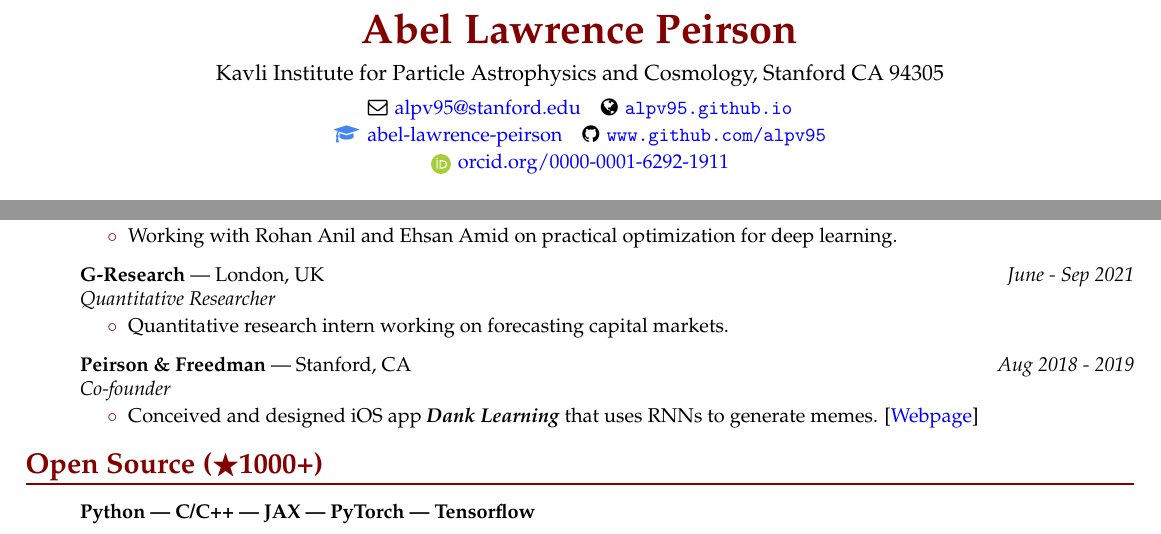
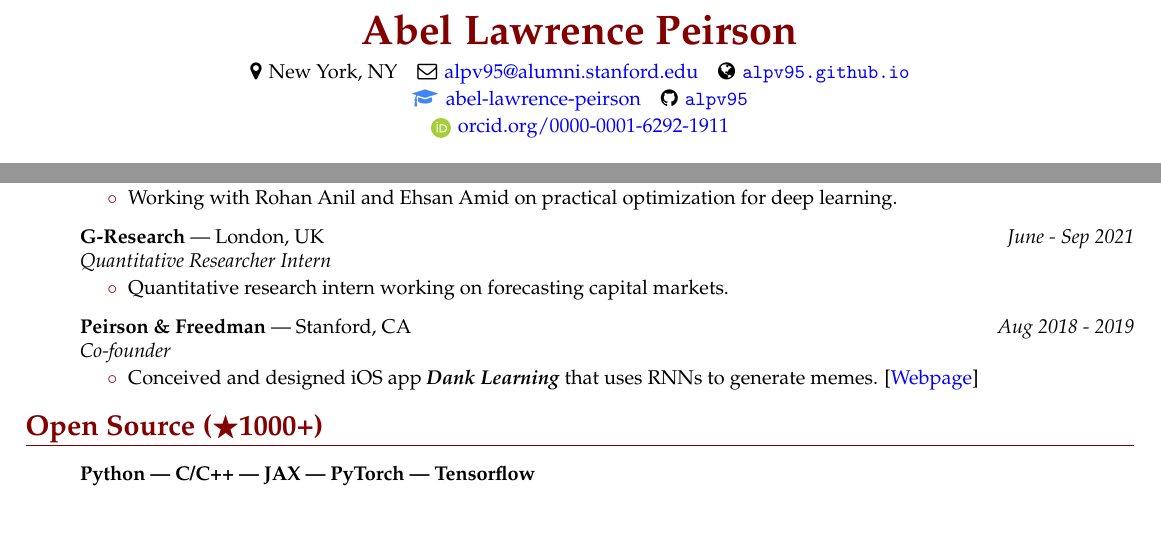
Before and after one commit to alpv95/CV, a LaTeX CV (tex/resume.tex): two parts of page 1 of 2, joined at a grey line, cut so that both start at the same text. Compiled offline with pdfLaTeX.

Commit message:
Resume: update contact header and G-Research title
Co-Authored-By: Claude Opus 5.5 <noreply@anthropic.com>

```diff
--- a/tex/resume.tex
+++ b/tex/resume.tex
@@ -168,19 +168,18 @@
 
 % Name with horizontal rule
 \centerline{\huge{\textbf{\textcolor{Mycolor2}{Abel Lawrence Peirson}}}}
-\vspace{5pt}
-\centerline{Kavli Institute for Particle Astrophysics and Cosmology, Stanford CA 94305}
 
 \small{
 	\vspace{5pt}
-	\centerline{\faEnvelopeO \hspace{1pt} \href{mailto:alpv95@stanford.edu}{alpv95@stanford.edu} \hspace{5pt}
+	\centerline{\faMapMarker \hspace{1pt} New York, NY \hspace{5pt}
+	\faEnvelopeO \hspace{1pt} \href{mailto:alpv95@alumni.stanford.edu}{alpv95@alumni.stanford.edu} \hspace{5pt}
 	\faGlobe \hspace{1pt} \href{https://alpv95.github.io}{\texttt{alpv95.github.io}}}
 % 	\textcolor{linkedincol}{\faGraduationCap} \hspace{1pt}
 % 		\href{https://www.linkedin.com/in/abel-lawrence-peirson-v-b96aba94/}{abel-lawrence-peirson-v}}
 	\vspace{1.5pt}
 	\centerline{\textcolor{scholar}{\faGraduationCap} \hspace{-1pt}
 	\href{https://scholar.google.com/citations?user=MxcIoQYAAAAJ}{abel-lawrence-peirson}
-	\hspace{5pt} \faGithub \hspace{1pt} \href{https://github.com/alpv95}{\texttt{www.github.com/alpv95}}}
+	\hspace{5pt} \faGithub \hspace{1pt} \href{https://github.com/alpv95}{\texttt{alpv95}}}
 	\vspace{2pt}
 	\centerline{\orcidicon{0000-0001-6292-1911}\hspace{1pt} \href{https://orcid.org/0000-0001-6292-1911}{orcid.org/0000-0001-6292-1911}}
 }
@@ -235,7 +234,7 @@
 	\ressubitem{Working with Rohan Anil and Ehsan Amid on practical optimization for deep learning.}
 \end{ressubsec}
 \vspace{2pt}
-	\begin{ressubsec}{G-Research}{London, UK}{June - Sep 2021  \\ Quantitative Researcher}
+	\begin{ressubsec}{G-Research}{London, UK}{June - Sep 2021  \\ Quantitative Researcher Intern}
 		\ressubitem{Quantitative research intern working on forecasting capital markets.}
 	\end{ressubsec}
 	\vspace{2pt}
```
